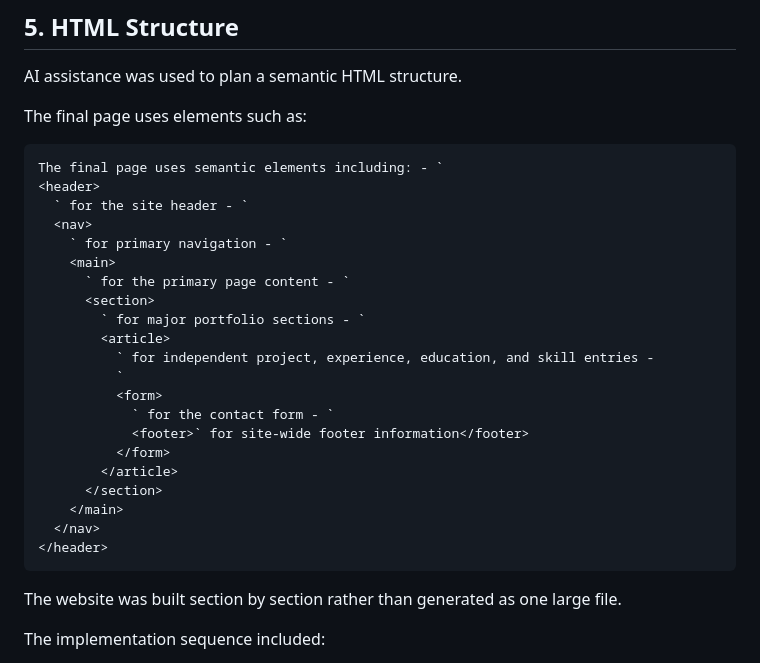
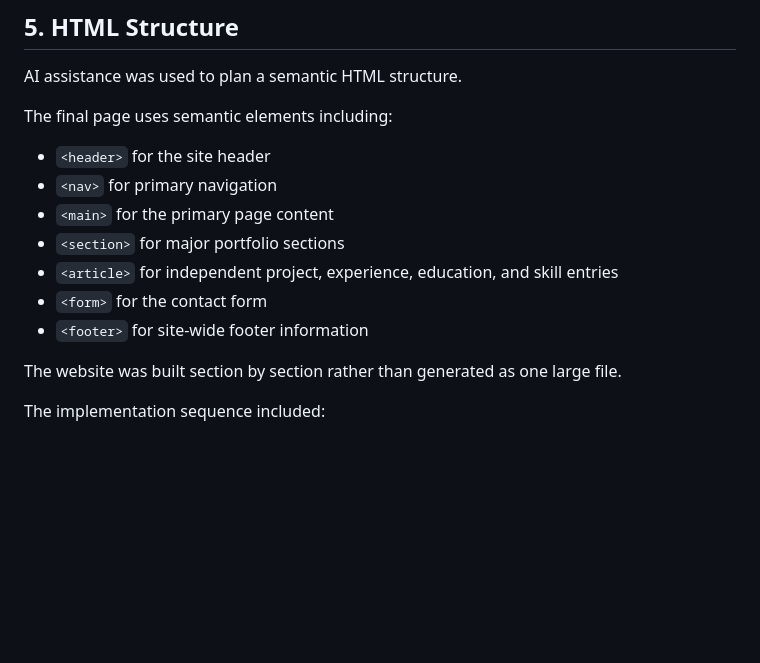
Before and after one commit to Abdulaziz20245/202456880-AbdulazizSaleh-assignment1, a Markdown page: docs/ai-usage-report.md, the part around the change. GitHub-like rendering; blank space fills up the shorter version.

Commit message:
docs: correct AI report semantic HTML description

````diff
--- a/docs/ai-usage-report.md
+++ b/docs/ai-usage-report.md
@@ -94,31 +94,15 @@ I learned the difference between using an existing website as design inspiration
 
 AI assistance was used to plan a semantic HTML structure.
 
-The final page uses elements such as:
+The final page uses semantic elements including:
 
-```html
-The final page uses semantic elements including: - `
-<header>
-  ` for the site header - `
-  <nav>
-    ` for primary navigation - `
-    <main>
-      ` for the primary page content - `
-      <section>
-        ` for major portfolio sections - `
-        <article>
-          ` for independent project, experience, education, and skill entries -
-          `
-          <form>
-            ` for the contact form - `
-            <footer>` for site-wide footer information</footer>
-          </form>
-        </article>
-      </section>
-    </main>
-  </nav>
-</header>
-```
+- `<header>` for the site header
+- `<nav>` for primary navigation
+- `<main>` for the primary page content
+- `<section>` for major portfolio sections
+- `<article>` for independent project, experience, education, and skill entries
+- `<form>` for the contact form
+- `<footer>` for site-wide footer information
 
 The website was built section by section rather than generated as one large file.
 
````
